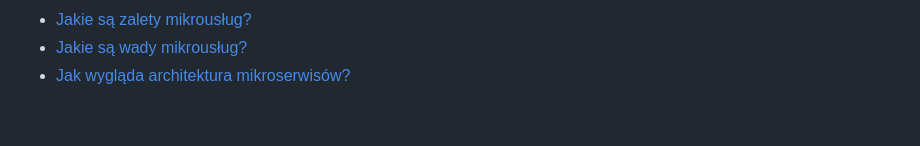
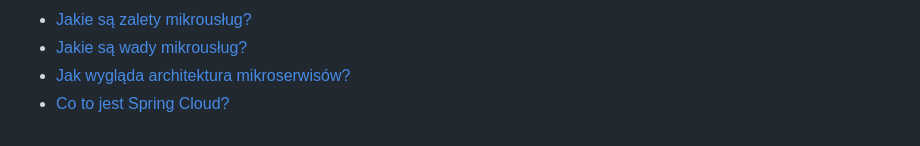
Before and after one commit to tomekgadek/kata-springboot, a Markdown page: README.md, the part around the change. Drawn GitHub-style.

Commit message:
kata-springboot, Co to jest Spring Cloud?

```diff
--- a/README.md
+++ b/README.md
@@ -60,3 +60,4 @@ aa# kata-springboot
 + [Jakie są zalety mikrousług?](blog/tg-blog-sb-jakie-sa-zalety-mikrouslug.md)
 + [Jakie są wady mikrousług?](blog/tg-blog-sb-jakie-sa-wady-mikrouslug.md)
 + [Jak wygląda architektura mikroserwisów?](blog/tg-blog-sb-jak-wyglada-architektura-mikroserwisow.md)
++ [Co to jest Spring Cloud?](blog/tg-blog-sb-co-to-jest-spring-cloud.md)
```
Also changed, not shown: blog/tg-blog-sb-co-to-jest-spring-cloud.md (added, +26 -0 lines).
